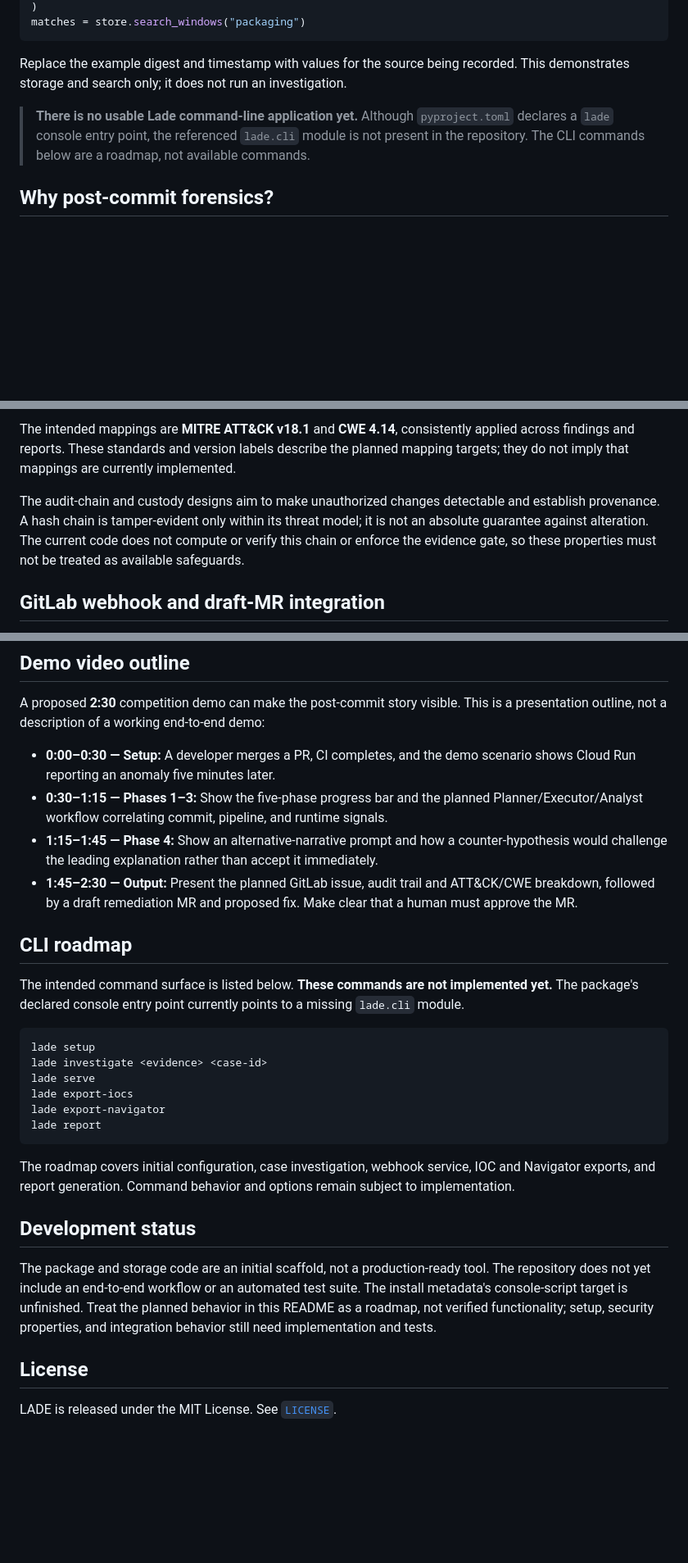
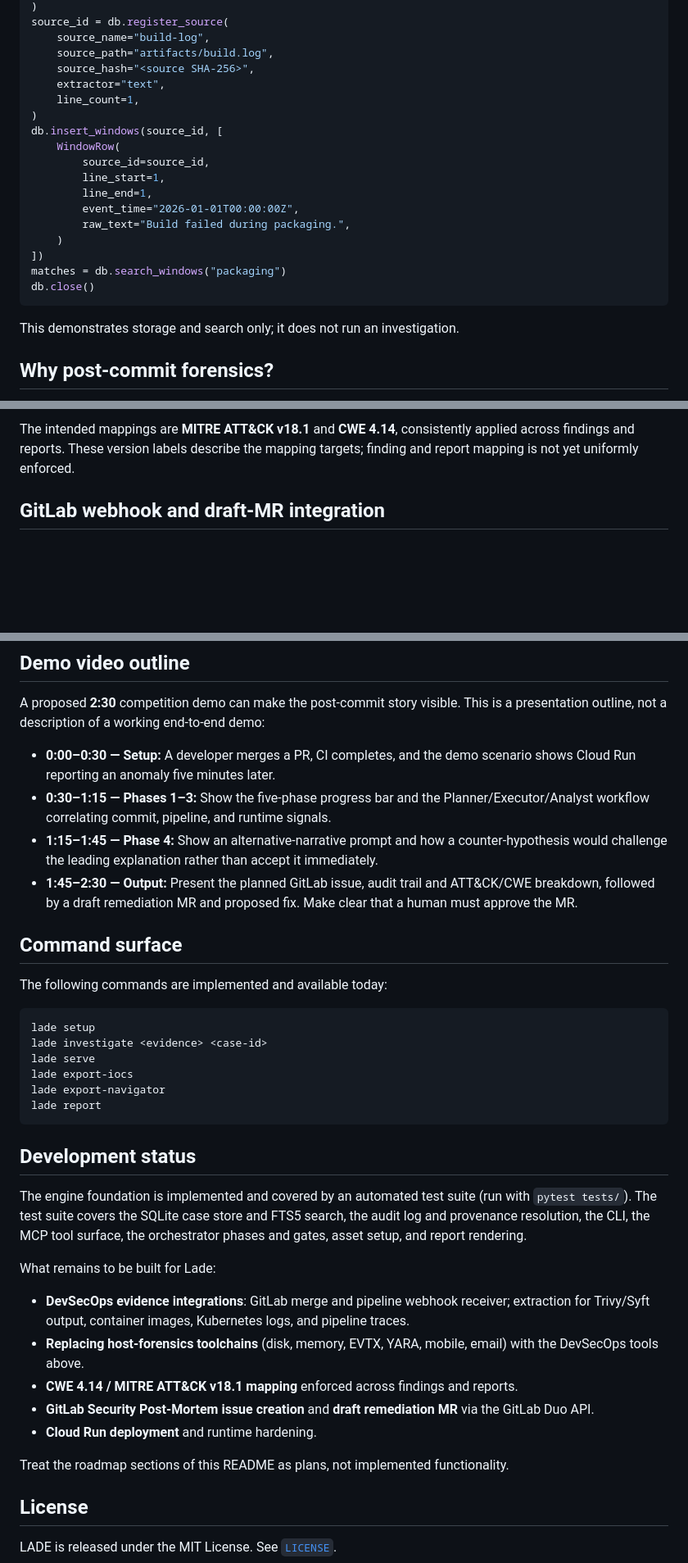
Before and after one commit to dominionochai/Lade, a Markdown page: README.md, 3 parts joined by grey strips. Shown at 82% size. Rendered like a GitHub page; blank space fills up the shorter version.

````diff
--- a/README.md
+++ b/README.md
@@ -49,10 +59,25 @@ store.add_window(
 )
-matches = store.search_windows("packaging")
+source_id = db.register_source(
+    source_name="build-log",
+    source_path="artifacts/build.log",
+    source_hash="<source SHA-256>",
+    extractor="text",
+    line_count=1,
+)
+db.insert_windows(source_id, [
+    WindowRow(
+        source_id=source_id,
+        line_start=1,
+        line_end=1,
+        event_time="2026-01-01T00:00:00Z",
+        raw_text="Build failed during packaging.",
+    )
+])
+matches = db.search_windows("packaging")
+db.close()
 ```
 
-Replace the example digest and timestamp with values for the source being recorded. This demonstrates storage and search only; it does not run an investigation.
-
-> **There is no usable Lade command-line application yet.** Although `pyproject.toml` declares a `lade` console entry point, the referenced `lade.cli` module is not present in the repository. The CLI commands below are a roadmap, not available commands.
+This demonstrates storage and search only; it does not run an investigation.
 
 ## Why post-commit forensics?
 
@@ -102,7 +127,5 @@ Forensic output is useful only when its provenance can be examined. The planned
 
-The intended mappings are **MITRE ATT&CK v18.1** and **CWE 4.14**, consistently applied across findings and reports. These standards and version labels describe the planned mapping targets; they do not imply that mappings are currently implemented.
-
-The audit-chain and custody designs aim to make unauthorized changes detectable and establish provenance. A hash chain is tamper-evident only within its threat model; it is not an absolute guarantee against alteration. The current code does not compute or verify this chain or enforce the evidence gate, so these properties must not be treated as available safeguards.
+The intended mappings are **MITRE ATT&CK v18.1** and **CWE 4.14**, consistently applied across findings and reports. These version labels describe the mapping targets; finding and report mapping is not yet uniformly enforced.
 
 ## GitLab webhook and draft-MR integration
 
@@ -123,13 +146,13 @@ GitLab event/API integration, webhook handling, issue creation, and draft-MR cre
 A proposed **2:30** competition demo can make the post-commit story visible. This is a presentation outline, not a description of a working end-to-end demo:
 
 - **0:00–0:30 — Setup:** A developer merges a PR, CI completes, and the demo scenario shows Cloud Run reporting an anomaly five minutes later.
-- **0:30–1:15 — Phases 1–3:** Show the five-phase progress bar and the planned Planner/Executor/Analyst workflow correlating commit, pipeline, and runtime signals.
+- **0:30–1:15 — Phases 1–3:** Show the five-phase progress bar and the Planner/Executor/Analyst workflow correlating commit, pipeline, and runtime signals.
 - **1:15–1:45 — Phase 4:** Show an alternative-narrative prompt and how a counter-hypothesis would challenge the leading explanation rather than accept it immediately.
 - **1:45–2:30 — Output:** Present the planned GitLab issue, audit trail and ATT&CK/CWE breakdown, followed by a draft remediation MR and proposed fix. Make clear that a human must approve the MR.
 
-## CLI roadmap
+## Command surface
 
-The intended command surface is listed below. **These commands are not implemented yet.** The package's declared console entry point currently points to a missing `lade.cli` module.
+The following commands are implemented and available today:
 
 ```text
 lade setup
@@ -140,11 +163,19 @@ lade export-navigator
 lade report
 ```
 
-The roadmap covers initial configuration, case investigation, webhook service, IOC and Navigator exports, and report generation. Command behavior and options remain subject to implementation.
-
 ## Development status
 
-The package and storage code are an initial scaffold, not a production-ready tool. The repository does not yet include an end-to-end workflow or an automated test suite. The install metadata's console-script target is unfinished. Treat the planned behavior in this README as a roadmap, not verified functionality; setup, security properties, and integration behavior still need implementation and tests.
+The engine foundation is implemented and covered by an automated test suite (run with `pytest tests/`). The test suite covers the SQLite case store and FTS5 search, the audit log and provenance resolution, the CLI, the MCP tool surface, the orchestrator phases and gates, asset setup, and report rendering.
+
+What remains to be built for Lade:
+
+- **DevSecOps evidence integrations**: GitLab merge and pipeline webhook receiver; extraction for Trivy/Syft output, container images, Kubernetes logs, and pipeline traces.
+- **Replacing host-forensics toolchains** (disk, memory, EVTX, YARA, mobile, email) with the DevSecOps tools above.
+- **CWE 4.14 / MITRE ATT&CK v18.1 mapping** enforced across findings and reports.
+- **GitLab Security Post-Mortem issue creation** and **draft remediation MR** via the GitLab Duo API.
+- **Cloud Run deployment** and runtime hardening.
+
+Treat the roadmap sections of this README as plans, not implemented functionality.
 
 ## License
 
````
Also changed, not shown: other parts of README.md (+50 -40 lines).
